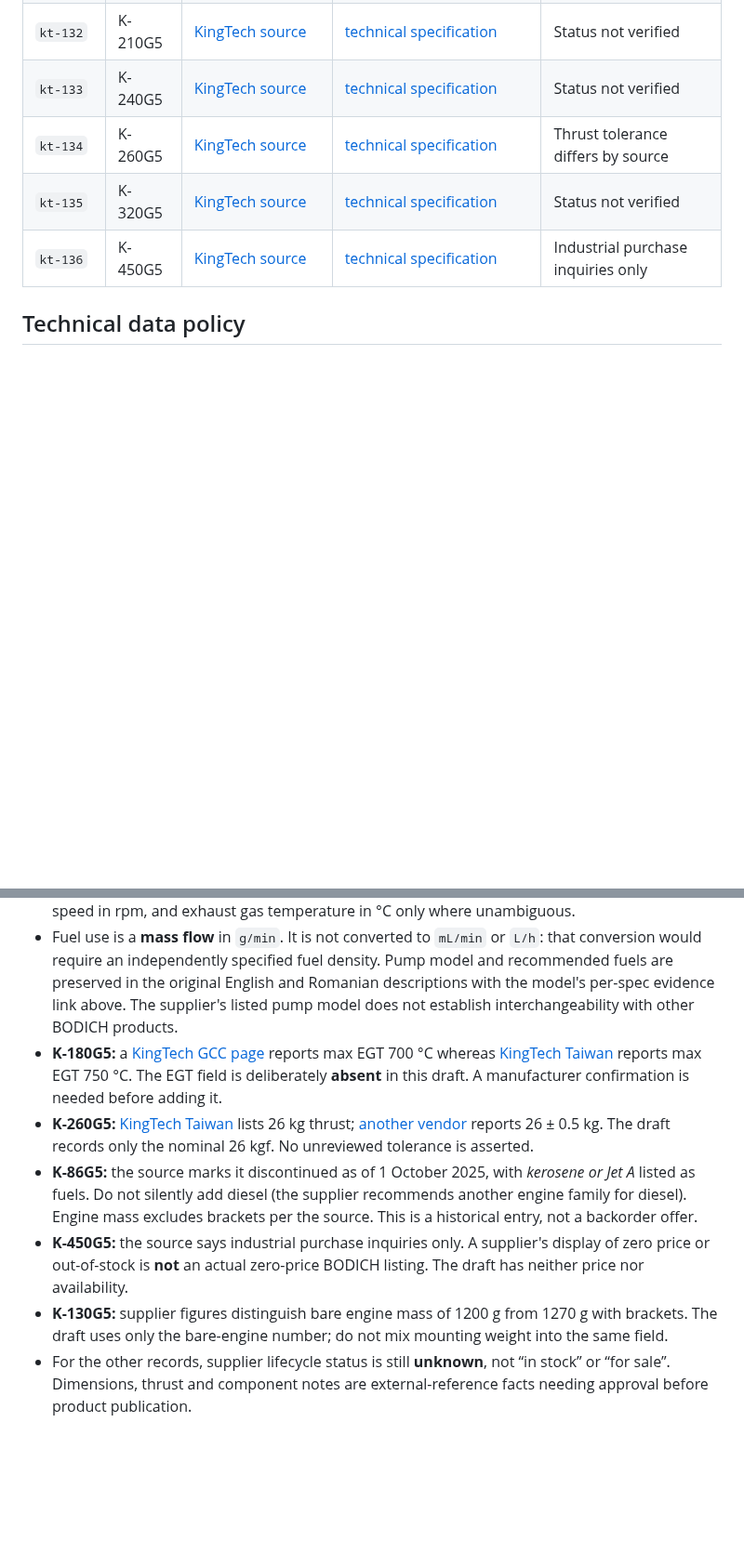
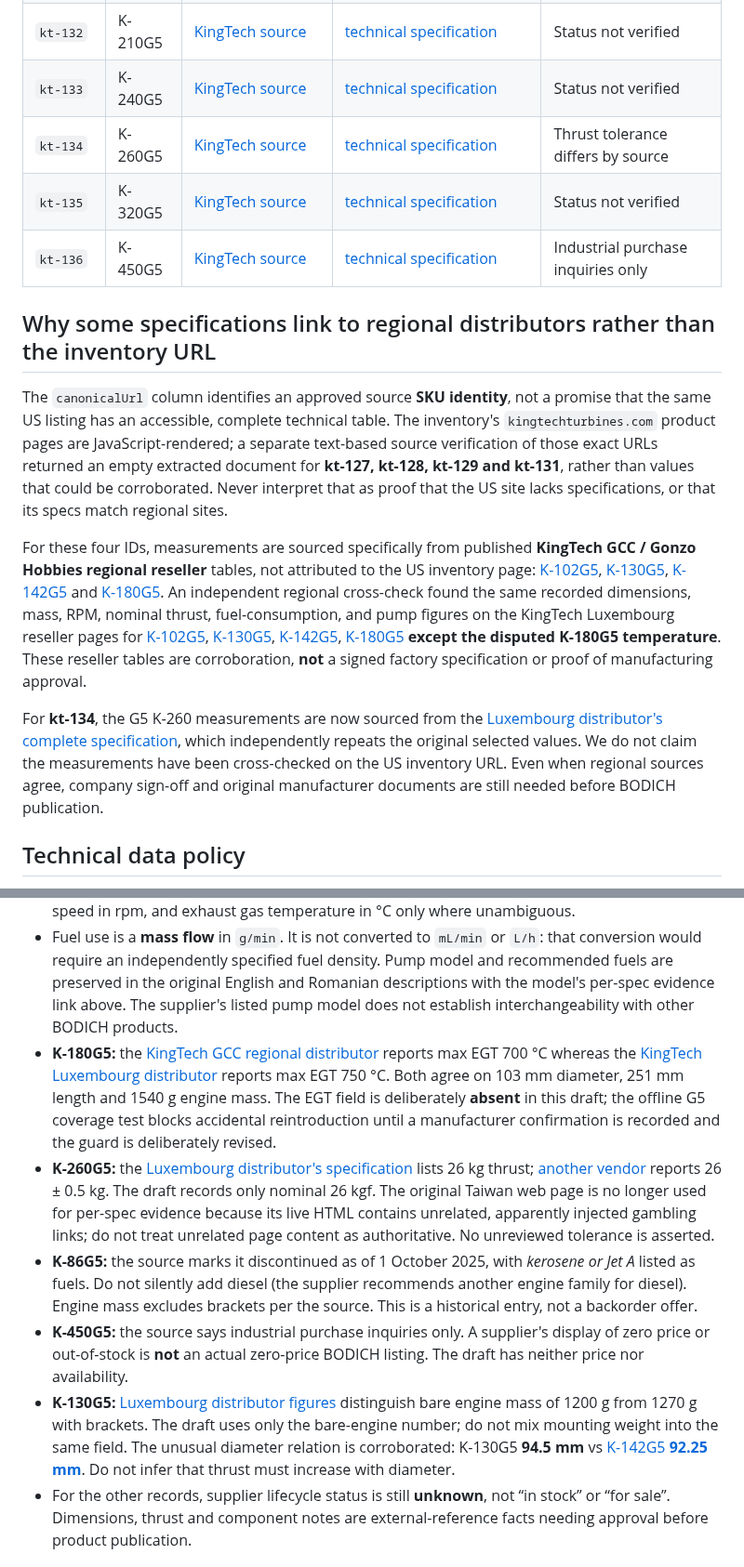
Before and after one commit to YuriiSokolenko/bodich, a Markdown page: docs/catalog/g5-reference-evidence.md, 2 parts joined by grey strips. Shown at 93% size. GitHub-like rendering; blank space fills up the shorter version.

Commit message:
docs(catalog): explain regional G5 spec provenance and corroborate suspicious dimensions

```diff
--- a/docs/catalog/g5-reference-evidence.md
+++ b/docs/catalog/g5-reference-evidence.md
@@ -20,15 +20,23 @@ Exactly **11** distinct G5 source IDs are present in the approved `source-invent
 | `kt-135` | K-320G5 | [KingTech source](https://www.kingtechturbines.com/product/kingtech-k-320g5/135) | [technical specification](https://www.kingtechturbines.com/product/kingtech-k-320g5/135) | Status not verified |
 | `kt-136` | K-450G5 | [KingTech source](https://www.kingtechturbines.com/product/kingtech-k-450g5-industrial-purchases-only-please-inquire-/136) | [technical specification](https://www.kingtechturbines.com/product/kingtech-k-450g5-industrial-purchases-only-please-inquire-/136) | Industrial purchase inquiries only |
+
+## Why some specifications link to regional distributors rather than the inventory URL
+
+The `canonicalUrl` column identifies an approved source **SKU identity**, not a promise that the same US listing has an accessible, complete technical table. The inventory's `kingtechturbines.com` product pages are JavaScript-rendered; a separate text-based source verification of those exact URLs returned an empty extracted document for **kt-127, kt-128, kt-129 and kt-131**, rather than values that could be corroborated. Never interpret that as proof that the US site lacks specifications, or that its specs match regional sites.
+
+For these four IDs, measurements are sourced specifically from published **KingTech GCC / Gonzo Hobbies regional reseller** tables, not attributed to the US inventory page: [K-102G5](https://kingtech-gcc.com/product/kingtech-k-102g5/), [K-130G5](https://kingtech-gcc.com/product/kingtech-k-130g5/), [K-142G5](https://kingtech-gcc.com/product/kingtech-k-142g5/) and [K-180G5](https://kingtech-gcc.com/product/kingtech-k-180g5/). An independent regional cross-check found the same recorded dimensions, mass, RPM, nominal thrust, fuel-consumption, and pump figures on the KingTech Luxembourg reseller pages for [K-102G5](https://kingtechturbine.lu/K102G5_1), [K-130G5](https://kingtechturbine.lu/K130G5_1), [K-142G5](https://kingtechturbine.lu/K142G5_1), [K-180G5](https://kingtechturbine.lu/K180G5_1) **except the disputed K-180G5 temperature**. These reseller tables are corroboration, **not** a signed factory specification or proof of manufacturing approval.
+
+For **kt-134**, the G5 K-260 measurements are now sourced from the [Luxembourg distributor's complete specification](https://kingtechturbine.lu/K260G5_1), which independently repeats the original selected values. We do not claim the measurements have been cross-checked on the US inventory URL. Even when regional sources agree, company sign-off and original manufacturer documents are still needed before BODICH publication.
 
 ## Technical data policy
 
 - All measurements in `reference-overrides.json` carry their own `sourceUrl` and `verifiedOn` value. No specs are calculated from model names. Vendor thrust figures expressed as “kg” in a thrust field are stored as **kgf** (kilogram-force), not kilograms of mass; do not convert them to newtons without documenting the conversion. Dimensions are millimetres and explicitly differentiated as **diameter** and **length**; engine mass is recorded in grams, maximum shaft speed in rpm, and exhaust gas temperature in °C only where unambiguous.
 - Fuel use is a **mass flow** in `g/min`. It is not converted to `mL/min` or `L/h`: that conversion would require an independently specified fuel density. Pump model and recommended fuels are preserved in the original English and Romanian descriptions with the model's per-spec evidence link above. The supplier's listed pump model does not establish interchangeability with other BODICH products.
-- **K-180G5:** a [KingTech GCC page](https://kingtech-gcc.com/product/kingtech-k-180g5/) reports max EGT 700 °C whereas [KingTech Taiwan](https://kingtechtw.com/product/1662/) reports max EGT 750 °C. The EGT field is deliberately **absent** in this draft. A manufacturer confirmation is needed before adding it.
-- **K-260G5:** [KingTech Taiwan](https://kingtechtw.com/product/k260g5/) lists 26 kg thrust; [another vendor](https://www.boomerangrcjets.com/products/kingtech-k-260g5) reports 26 ± 0.5 kg. The draft records only the nominal 26 kgf. No unreviewed tolerance is asserted.
+- **K-180G5:** the [KingTech GCC regional distributor](https://kingtech-gcc.com/product/kingtech-k-180g5/) reports max EGT 700 °C whereas the [KingTech Luxembourg distributor](https://kingtechturbine.lu/K180G5_1) reports max EGT 750 °C. Both agree on 103 mm diameter, 251 mm length and 1540 g engine mass. The EGT field is deliberately **absent** in this draft; the offline G5 coverage test blocks accidental reintroduction until a manufacturer confirmation is recorded and the guard is deliberately revised.
+- **K-260G5:** the [Luxembourg distributor's specification](https://kingtechturbine.lu/K260G5_1) lists 26 kg thrust; [another vendor](https://www.boomerangrcjets.com/products/kingtech-k-260g5) reports 26 ± 0.5 kg. The draft records only nominal 26 kgf. The original Taiwan web page is no longer used for per-spec evidence because its live HTML contains unrelated, apparently injected gambling links; do not treat unrelated page content as authoritative. No unreviewed tolerance is asserted.
 - **K-86G5:** the source marks it discontinued as of 1 October 2025, with *kerosene or Jet A* listed as fuels. Do not silently add diesel (the supplier recommends another engine family for diesel). Engine mass excludes brackets per the source. This is a historical entry, not a backorder offer.
 - **K-450G5:** the source says industrial purchase inquiries only. A supplier's display of zero price or out-of-stock is **not** an actual zero-price BODICH listing. The draft has neither price nor availability.
-- **K-130G5:** supplier figures distinguish bare engine mass of 1200 g from 1270 g with brackets. The draft uses only the bare-engine number; do not mix mounting weight into the same field.
+- **K-130G5:** [Luxembourg distributor figures](https://kingtechturbine.lu/K130G5_1) distinguish bare engine mass of 1200 g from 1270 g with brackets. The draft uses only the bare-engine number; do not mix mounting weight into the same field. The unusual diameter relation is corroborated: K-130G5 **94.5 mm** vs [K-142G5 **92.25 mm**](https://kingtechturbine.lu/K142G5_1). Do not infer that thrust must increase with diameter.
 - For the other records, supplier lifecycle status is still **unknown**, not “in stock” or “for sale”. Dimensions, thrust and component notes are external-reference facts needing approval before product publication.
 
 ## Original BODICH illustration briefs (future issue #33)
```
Also changed, not shown: other parts of docs/catalog/g5-reference-evidence.md (+1 -1 lines).
